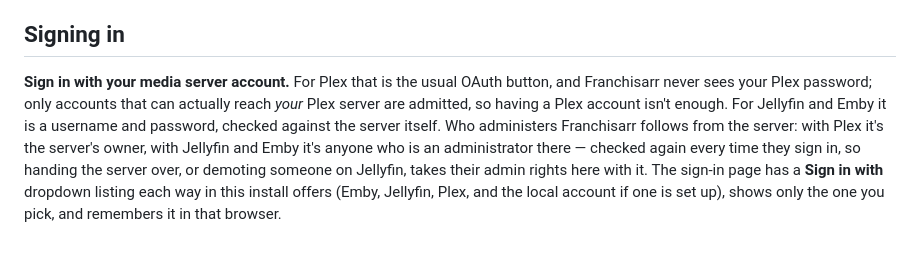
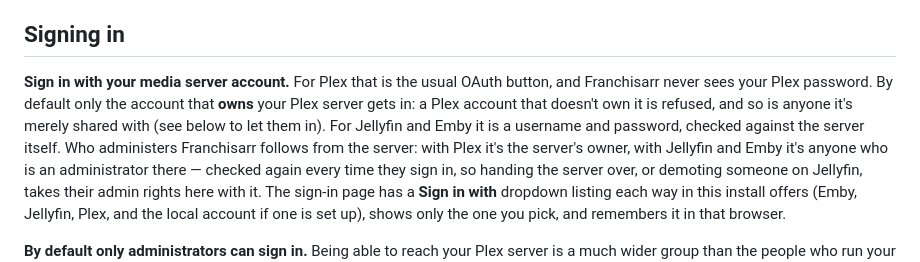
Before and after one commit to prophetizer/franchisarr, a Markdown page: README.md, the part around the change. Drawn GitHub-style.

Commit message:
README: say plainly that only the Plex server's owner signs in by default

```diff
--- a/README.md
+++ b/README.md
@@ -466,8 +466,9 @@ URL list, but `?api_key=` works too for widgets that can't send headers.
 ## Signing in
 
 **Sign in with your media server account.** For Plex that is the usual OAuth button, and
-Franchisarr never sees your Plex password; only accounts that can actually reach *your* Plex
-server are admitted, so having a Plex account isn't enough. For Jellyfin and Emby it is a
+Franchisarr never sees your Plex password. By default only the account that **owns** your Plex
+server gets in: a Plex account that doesn't own it is refused, and so is anyone it's merely shared
+with (see below to let them in). For Jellyfin and Emby it is a
 username and password, checked against the server itself. Who administers Franchisarr follows
 from the server: with Plex it's the server's owner, with Jellyfin and Emby it's anyone who is an
 administrator there — checked again every time they sign in, so handing the server over, or
```
